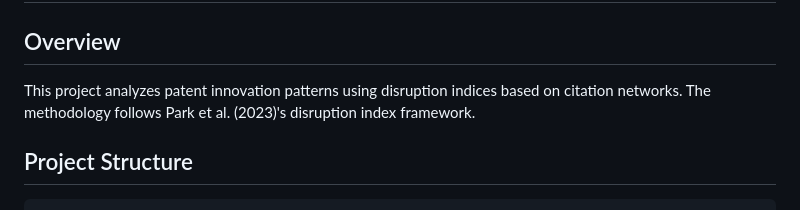
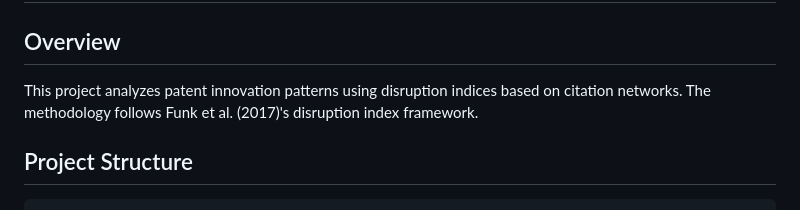
Before and after one commit to quinfer/patent-citation-analysis, a Markdown page: README.md, the part around the change. Rendered like a GitHub page.

````diff
--- a/README.md
+++ b/README.md
@@ -1,7 +1,7 @@
 # Patent Innovation Analysis Pipeline
 
 ## Overview
-This project analyzes patent innovation patterns using disruption indices based on citation networks. The methodology follows Park et al. (2023)'s disruption index framework.
+This project analyzes patent innovation patterns using disruption indices based on citation networks. The methodology follows Funk et al. (2017)'s disruption index framework.
 
 ## Project Structure
 ```
````
